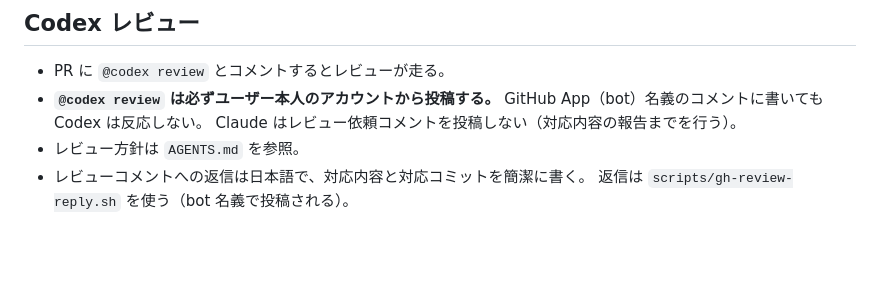
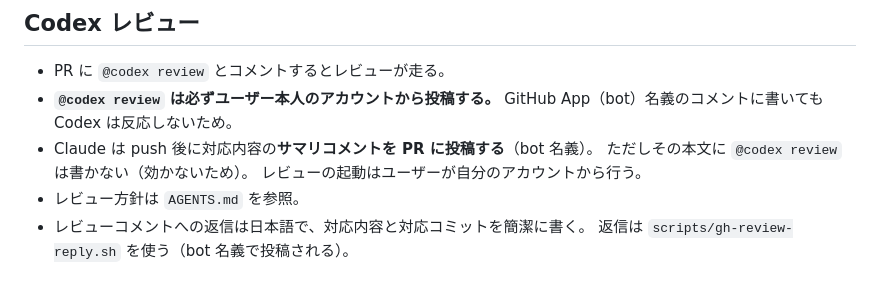
Before and after one commit to JiroYoyogi/loop-counter-app, a Markdown page: docs/DEVELOPMENT.md, the part around the change. GitHub-like rendering; blank space fills up the shorter version.

Commit message:
docs: Claude は PR サマリコメントを投稿する旨に修正
@codex review を書かないだけで、対応内容のサマリコメント自体は
Claude が bot 名義で投稿する、という運用に記述を修正。

Co-Authored-By: Claude Opus 5 <noreply@anthropic.com>

```diff
--- a/docs/DEVELOPMENT.md
+++ b/docs/DEVELOPMENT.md
@@ -196,8 +196,10 @@ python3 -m http.server 8000
 
 - PR に `@codex review` とコメントするとレビューが走る。
 - **`@codex review` は必ずユーザー本人のアカウントから投稿する。**
-  GitHub App（bot）名義のコメントに書いても Codex は反応しない。
-  Claude はレビュー依頼コメントを投稿しない（対応内容の報告までを行う）。
+  GitHub App（bot）名義のコメントに書いても Codex は反応しないため。
+- Claude は push 後に対応内容の**サマリコメントを PR に投稿する**（bot 名義）。
+  ただしその本文に `@codex review` は書かない（効かないため）。
+  レビューの起動はユーザーが自分のアカウントから行う。
 - レビュー方針は `AGENTS.md` を参照。
 - レビューコメントへの返信は日本語で、対応内容と対応コミットを簡潔に書く。
   返信は `scripts/gh-review-reply.sh` を使う（bot 名義で投稿される）。
```
